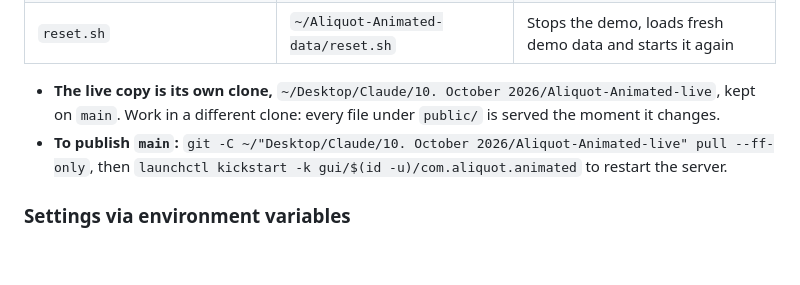
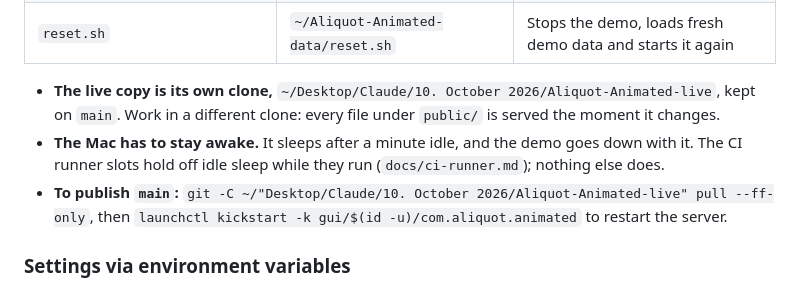
Before and after one commit to zhipengzhu1-dotcom/10-04-2026-Animated-LIMS, a Markdown page: README.md, the part around the change. Drawn GitHub-style; blank space fills up the shorter version.

Commit message:
Say what keeps the demo's Mac awake
Co-Authored-By: Claude Fable 5.1 <noreply@anthropic.com>

```diff
--- a/README.md
+++ b/README.md
@@ -167,6 +167,7 @@ Built in:
 | `reset.sh` | `~/Aliquot-Animated-data/reset.sh` | Stops the demo, loads fresh demo data and starts it again |
 
 - **The live copy is its own clone,** `~/Desktop/Claude/10. October 2026/Aliquot-Animated-live`, kept on `main`. Work in a different clone: every file under `public/` is served the moment it changes.
+- **The Mac has to stay awake.** It sleeps after a minute idle, and the demo goes down with it. The CI runner slots hold off idle sleep while they run (`docs/ci-runner.md`); nothing else does.
 - **To publish `main`:** `git -C ~/"Desktop/Claude/10. October 2026/Aliquot-Animated-live" pull --ff-only`, then `launchctl kickstart -k gui/$(id -u)/com.aliquot.animated` to restart the server.
 
 ### Settings via environment variables
```
